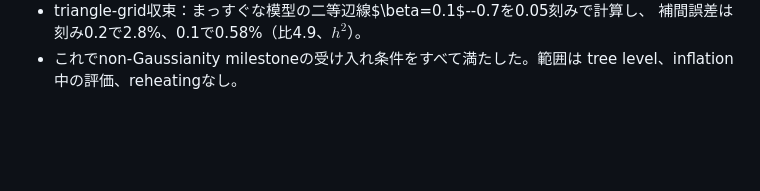
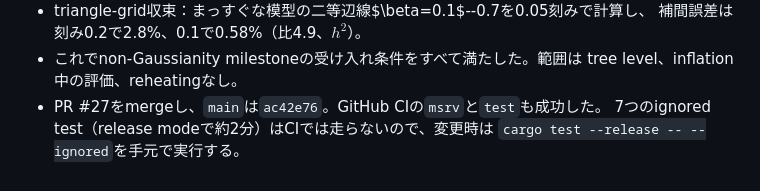
Before and after one commit to inuverse44/phys-type, a Markdown page: daily/2026-09-30.md, the part around the change. Rendered like a GitHub page; blank space fills up the shorter version.

```diff
--- a/daily/2026-09-30.md
+++ b/daily/2026-09-30.md
@@ -74,3 +74,6 @@ triangle-grid収束。
   補間誤差は刻み0.2で2.8%、0.1で0.58%（比4.9、$h^2$）。
 - これでnon-Gaussianity milestoneの受け入れ条件をすべて満たした。範囲は
   tree level、inflation中の評価、reheatingなし。
+- PR #27をmergeし、`main`は`ac42e76`。GitHub CIの`msrv`と`test`も成功した。
+  7つのignored test（release modeで約2分）はCIでは走らないので、変更時は
+  `cargo test --release -- --ignored`を手元で実行する。
```
Also changed, not shown: docs/current-status-and-roadmap.md (+5 -5 lines).
